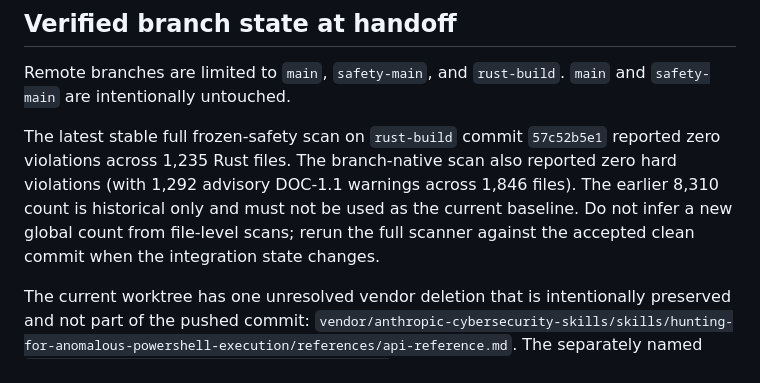
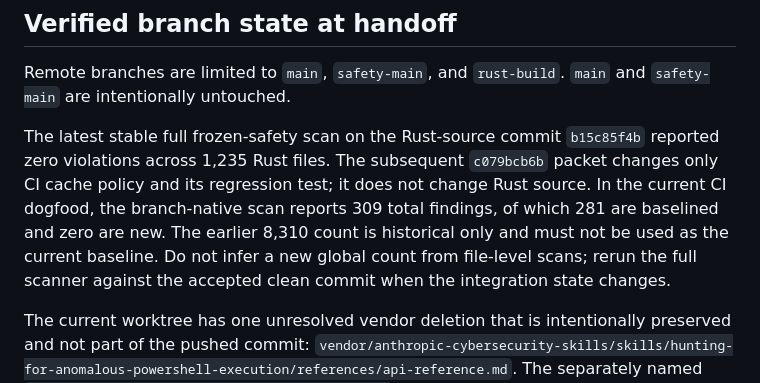
Before and after one commit to ocentra/ocentra-enforcer, a Markdown page: docs/plans/RUST_BUILD_HANDOFF.md, the part around the change. GitHub-like rendering.

Commit message:
docs: refresh rust-build handoff evidence

```diff
--- a/docs/plans/RUST_BUILD_HANDOFF.md
+++ b/docs/plans/RUST_BUILD_HANDOFF.md
@@ -17,13 +17,14 @@
 Remote branches are limited to `main`, `safety-main`, and `rust-build`.
 `main` and `safety-main` are intentionally untouched.
 
-The latest stable full frozen-safety scan on `rust-build` commit `57c52b5e1`
-reported zero violations across 1,235 Rust files. The branch-native scan also
-reported zero hard violations (with 1,292 advisory DOC-1.1 warnings across
-1,846 files). The earlier 8,310 count is historical only and must not be used
-as the current baseline. Do not infer a new global count from file-level
-scans; rerun the full scanner against the accepted clean commit when the
-integration state changes.
+The latest stable full frozen-safety scan on the Rust-source commit
+`b15c85f4b` reported zero violations across 1,235 Rust files. The subsequent
+`c079bcb6b` packet changes only CI cache policy and its regression test; it
+does not change Rust source. In the current CI dogfood, the branch-native
+scan reports 309 total findings, of which 281 are baselined and zero are new.
+The earlier 8,310 count is historical only and must not be used as the current
+baseline. Do not infer a new global count from file-level scans; rerun the full
+scanner against the accepted clean commit when the integration state changes.
 
 The current worktree has one unresolved vendor deletion that is intentionally
 preserved and not part of the pushed commit:
```
